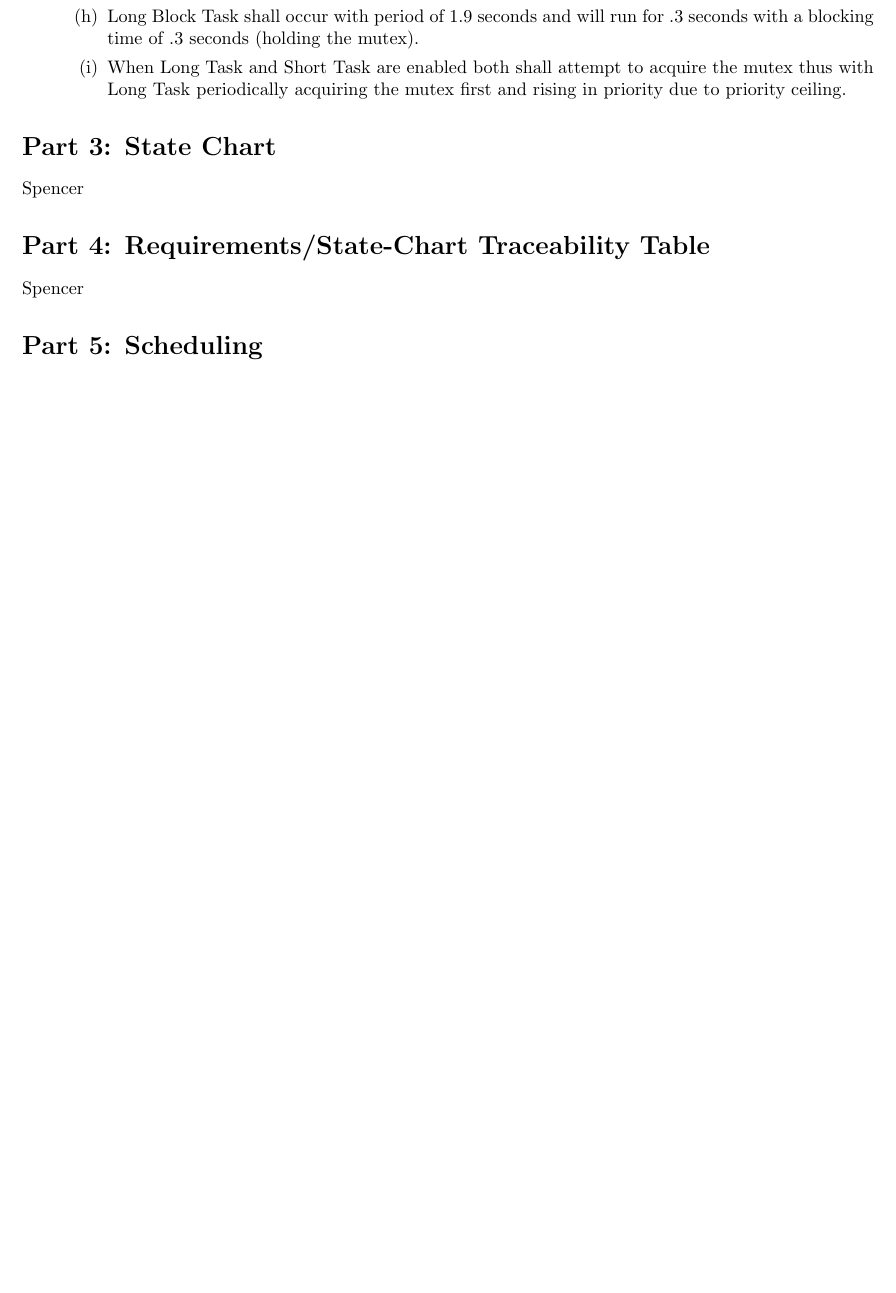
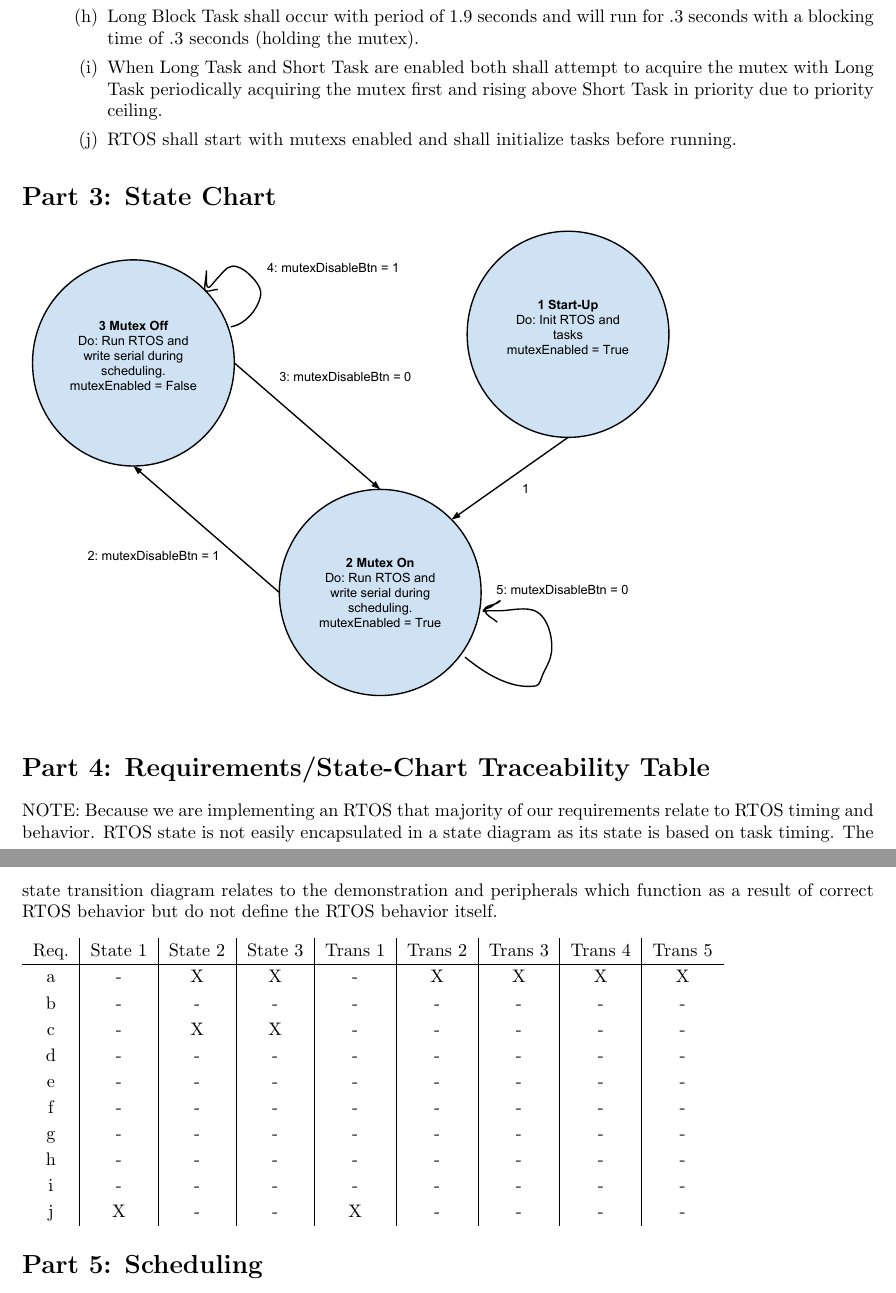
Before and after one commit to cbrem/ourtos, a LaTeX document (prelab/prelab11_handin_gC1.tex): part of page 2 of 2 before the commit and two parts of pages 2 and 3 of 3 after it, the two joined at a grey line, cut so that both start at the same text, the shorter picture padded with empty space. Compiled offline with pdfLaTeX.

Commit message:
Through part 4 completed

```diff
--- a/prelab/prelab11_handin_gC1.tex
+++ b/prelab/prelab11_handin_gC1.tex
@@ -93,17 +93,34 @@ Our interrupts will be:
 	\item Watchdog Kick Task shall occur every .5 second.
 	\item Short Block Task shall occur with period of 2 seconds and will run for .1 seconds with a blocking time of .1 seconds (holding the mutex).
 	\item Long Block Task shall occur with period of 1.9 seconds and will run for .3 seconds with a blocking time of .3 seconds (holding the mutex).
-	\item When Long Task and Short Task are enabled both shall attempt to acquire the mutex thus with Long Task periodically acquiring the mutex first and rising in priority due to priority ceiling.
+	\item When Long Task and Short Task are enabled both shall attempt to acquire the mutex with Long Task periodically acquiring the mutex first and rising above Short Task in priority due to priority ceiling.
+	\item RTOS shall start with mutexs enabled and shall initialize tasks before running.
 	\end{enumerate}
 \end{enumerate}
 
 \sectPart{State Chart}
 
-Spencer
+\includegraphics[scale=.5]{RTOS_State_Chart.pdf}
 
 \sectPart{Requirements/State-Chart Traceability Table}
 
-Spencer
+NOTE: Because we are implementing an RTOS that majority of our requirements relate to RTOS timing and behavior. RTOS state is not easily encapsulated in a state diagram as its state is based on task timing. The state transition diagram relates to the demonstration and peripherals which function as a result of correct RTOS behavior but do not define the RTOS behavior itself.
+
+\vspace*{1em}
+
+\begin{tabular}{c | c | c | c | c | c | c | c | c}
+Req. & State 1 & State 2 & State 3 & Trans 1 & Trans 2 & Trans 3 & Trans 4 & Trans 5 \\ \hline
+a & - & X & X & - & X & X & X & X \\
+b & - & - & - & - & - & - & - & - \\
+c & - & X & X & - & - & - & - & - \\
+d & - & - & - & - & - & - & - & - \\
+e & - & - & - & - & - & - & - & - \\
+f & - & - & - & - & - & - & - & - \\
+g & - & - & - & - & - & - & - & - \\
+h & - & - & - & - & - & - & - & - \\
+i & - & - & - & - & - & - & - & - \\
+j & X & - & - & X & - & - & - & - \\
+\end{tabular}
 
 \sectPart{Scheduling}
 
```
Also changed, not shown: prelab/RTOS_State_Chart.pdf (renamed from prelab/RTOS State Chart.pdf).
